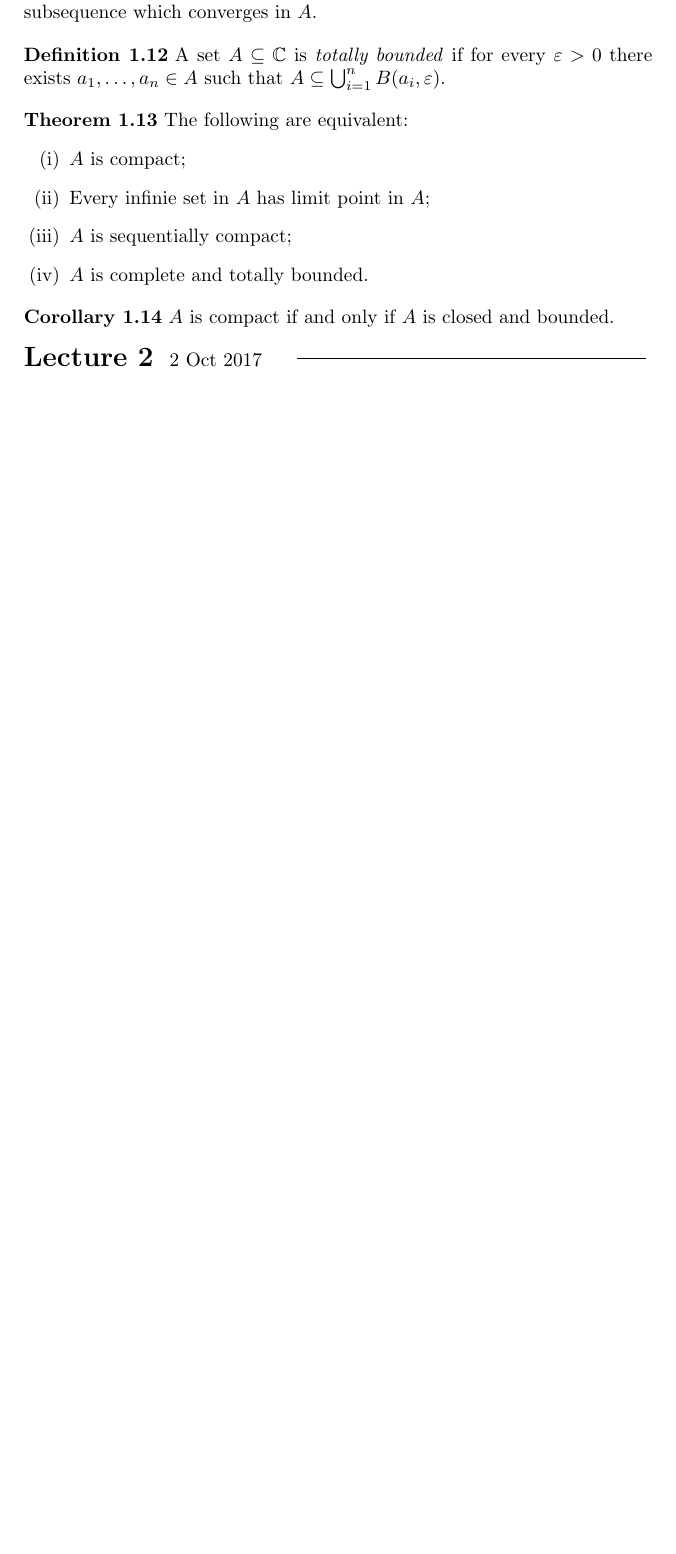
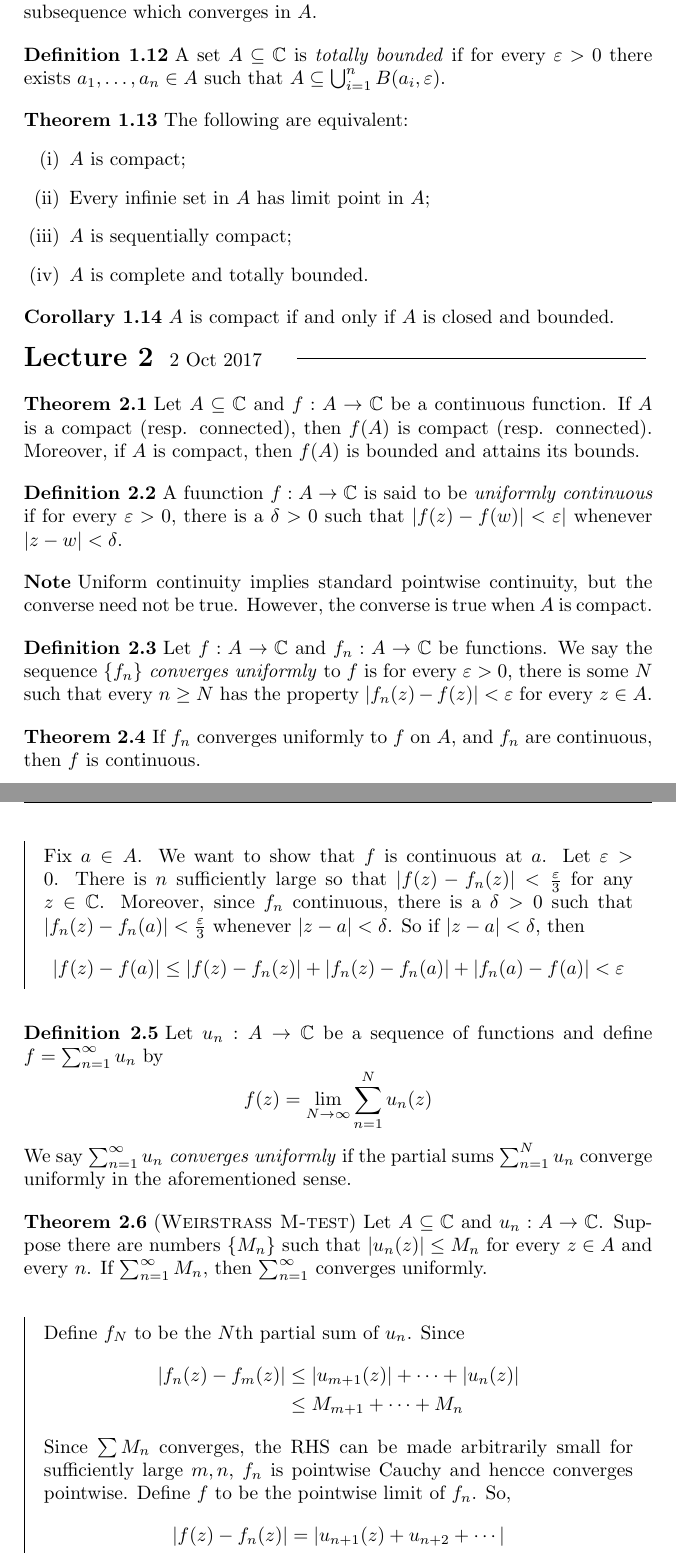
Before and after one commit to JonathanAlcaraz/notes, a LaTeX document (ComplexAnalysis/210A.tex): part of page 3 of 3 before the commit and two parts of pages 3 and 4 of 4 after it, the two joined at a grey line, cut so that both start at the same text, the shorter picture padded with empty space. Compiled offline with pdfLaTeX.

Commit message:
Complex Lecture 2

```diff
--- a/ComplexAnalysis/210A.tex
+++ b/ComplexAnalysis/210A.tex
@@ -177,6 +177,59 @@
 
 \newLec{2 Oct 2017}
 
+\begin{thm}
+  Let \(A\subseteq\C\) and \( f : A \to \C \) be a continuous function. If $A$ is a compact (resp. connected), then \(f(A)\) is compact (resp. connected). Moreover, if $A$ is compact, then \(f(A)\)  is bounded and attains its bounds.
+\end{thm}
+
+\begin{dfn}
+  A fuunction \( f: A\to \C\) is said to be \emph{uniformly continuous} if for every \(\varepsilon >0\), there is a \(\delta > 0 \) such that  \( |f(z) - f(w)| < \varepsilon | \) whenever \( | z-w | < \delta \).
+\end{dfn}
+
+\begin{nte}
+  Uniform continuity implies standard pointwise continuity, but the converse need not be true. However, the converse is true when $A$ is compact.
+\end{nte}
+
+\begin{dfn}
+  Let \( f: A\to\C \) and \( f_n: A\to\C \) be functions. We say the sequence \(\{f_n\}\) \emph{converges uniformly} to $f$ is for every \( \varepsilon > 0 \), there is some $N$ such that every \(n\geq N\) has the property \( |f_n(z) -f(z) | < \varepsilon \) for every \(z\in A\).
+\end{dfn}
+
+\begin{thm}
+  If $f_n$ converges uniformly to $f$ on $A$, and $f_n$ are continuous, then $f$ is continuous.
+\end{thm}
+
+\begin{prf}
+  Fix \( a\in A\). We want to show that $f$ is continuous at $a$. Let \(\varepsilon > 0 \). There is $n$ sufficiently large so that \( | f(z) - f_n(z) | < \frac{\varepsilon}{3} \) for any \( z\in \C \). Moreover, since $f_n$ continuous, there is a $\delta > 0$ such that \( | f_n(z) - f_n(a) | < \frac{\varepsilon}{3} \) whenever \( | z-a | < \delta \). So if \( |z-a| < \delta \), then
+  \[
+    |f(z) - f(a) | \leq |f(z) - f_n(z)| + |f_n(z) - f_n(a) | + | f_n(a) - f(a) | < \varepsilon
+  \]
+\end{prf}
+
+\begin{dfn}
+  Let \( u_n : A \to \C \) be a sequence of functions and define \( f = \sum_{n=1}^\infty u_n \) by
+  \[
+    f(z) = \lim_{N\to\infty} \sum_{n=1}^N u_n(z)
+  \]
+  We say \(\sum_{n=1}^\infty u_n \) \emph{converges uniformly} if the partial sums \( \sum_{n=1}^N u_n \)  converge uniformly in the aforementioned sense.
+\end{dfn}
+
+\begin{thm}
+  ({\scshape Weirstrass M-test}) Let \(A\subseteq\C\) and \( u_n : A \to \C \). Suppose there are numbers \( \{ M_n \} \) such that \(  | u_n(z) | \leq M_n \) for every \(z\in A\) and every $n$. If \( \sum_{n=1}^\infty M_n \), then \( \sum_{n=1}^\infty \) converges uniformly.
+\end{thm}
+
+\begin{prf}
+  Define $f_N$ to be the $N$th partial sum of $u_n$. Since
+  \begin{align*}
+    | f_n(z) - f_m(z) | &\leq |u_{m+1}(z)| + \cdots + |u_{n}(z)| \\
+      &\leq M_{m+1} + \cdots + M_{n}
+  \end{align*}
+  Since \(\sum M_n\) converges, the RHS can be made arbitrarily small for sufficiently large $m,n$, $f_n$ is pointwise Cauchy and hencce converges pointwise. Define $f$ to be the pointwise limit of $f_n$. So,
+  \begin{align*}
+    | f(z) - f_n(z) | &= | u_{n+1}(z) + u_{n+2} + \cdots | \\
+      &\leq M_{n+1} + M_{n+2} + \cdots
+  \end{align*}
+  Again, since $M_n$ converges, this can be made arbitrarilly small.
+\end{prf}
+
 
 
 \end{document}
```
Also changed, not shown: ComplexAnalysis/210A.pdf.
